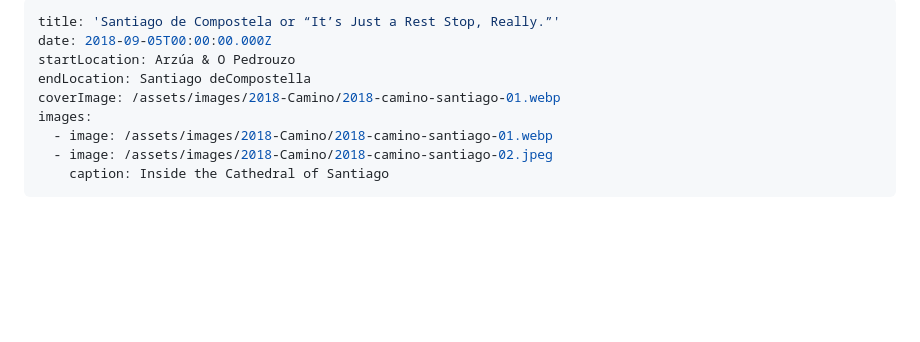
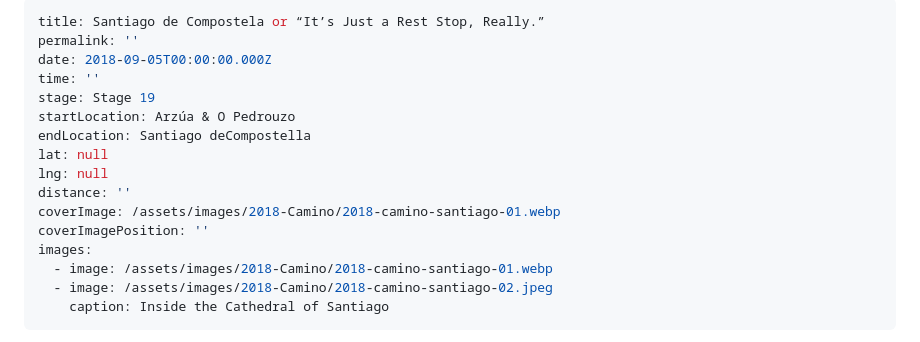
Before and after one commit to collarmark/fatherchrisdecker, a Markdown page: content/camino/Santiago-de-Compostela-or-Its-Just-a-Rest-Stop-Really.md, the part around the change. Drawn GitHub-style; blank space fills up the shorter version.

Commit message:
Update Camino Journal “Santiago-de-Compostela-or-Its-Just-a-Rest-Stop-Really”

```diff
--- a/content/camino/Santiago-de-Compostela-or-Its-Just-a-Rest-Stop-Really.md
+++ b/content/camino/Santiago-de-Compostela-or-Its-Just-a-Rest-Stop-Really.md
@@ -1,9 +1,16 @@
 ---
-title: 'Santiago de Compostela or “It’s Just a Rest Stop, Really.”'
+title: Santiago de Compostela or “It’s Just a Rest Stop, Really.”
+permalink: ''
 date: 2018-09-05T00:00:00.000Z
+time: ''
+stage: Stage 19
 startLocation: Arzúa & O Pedrouzo
 endLocation: Santiago deCompostella
+lat: null
+lng: null
+distance: ''
 coverImage: /assets/images/2018-Camino/2018-camino-santiago-01.webp
+coverImagePosition: ''
 images:
   - image: /assets/images/2018-Camino/2018-camino-santiago-01.webp
   - image: /assets/images/2018-Camino/2018-camino-santiago-02.jpeg
```
